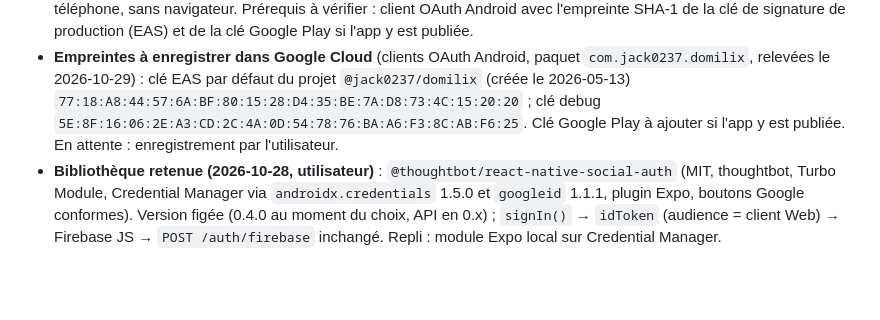
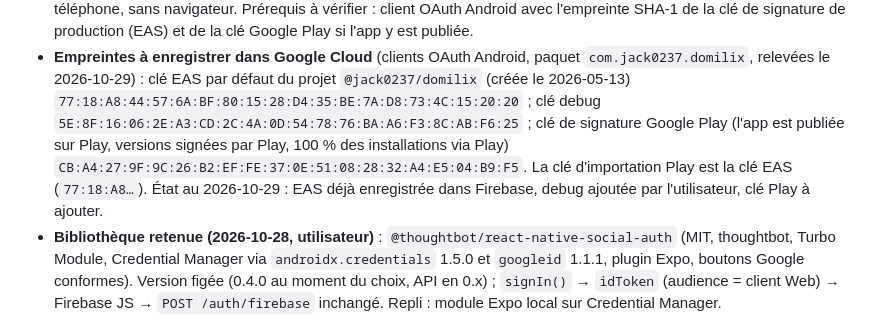
Before and after one commit to icekiwisoft/domilix_apk, a Markdown page: docs/BACKLOG.md, the part around the change. GitHub-like rendering; blank space fills up the shorter version.

Commit message:
docs: record the Google Play signing key fingerprint (B-02)
Co-Authored-By: Claude Opus 5.5 <noreply@anthropic.com>

```diff
--- a/docs/BACKLOG.md
+++ b/docs/BACKLOG.md
@@ -60,8 +60,11 @@ Sources : utilisateur, audit QA, revues. Règles : `docs/LECONS-EQUIPE.md`.
 - **Empreintes à enregistrer dans Google Cloud** (clients OAuth Android, paquet
   `com.jack0237.domilix`, relevées le 2026-10-29) : clé EAS par défaut du projet
   `@jack0237/domilix` (créée le 2026-05-13) `77:18:A8:44:57:6A:BF:80:15:28:D4:35:BE:7A:D8:73:4C:15:20:20` ;
-  clé debug `5E:8F:16:06:2E:A3:CD:2C:4A:0D:54:78:76:BA:A6:F3:8C:AB:F6:25`. Clé Google Play à ajouter si
-  l'app y est publiée. En attente : enregistrement par l'utilisateur.
+  clé debug `5E:8F:16:06:2E:A3:CD:2C:4A:0D:54:78:76:BA:A6:F3:8C:AB:F6:25` ; clé de signature
+  Google Play (l'app est publiée sur Play, versions signées par Play, 100 % des installations via Play)
+  `CB:A4:27:9F:9C:26:B2:EF:FE:37:0E:51:08:28:32:A4:E5:04:B9:F5`. La clé d'importation Play est la clé
+  EAS (`77:18:A8…`). État au 2026-10-29 : EAS déjà enregistrée dans Firebase, debug ajoutée par
+  l'utilisateur, clé Play à ajouter.
 - **Bibliothèque retenue (2026-10-28, utilisateur)** : `@thoughtbot/react-native-social-auth`
   (MIT, thoughtbot, Turbo Module, Credential Manager via `androidx.credentials` 1.5.0 et `googleid`
   1.1.1, plugin Expo, boutons Google conformes). Version figée (0.4.0 au moment du choix, API en
```
